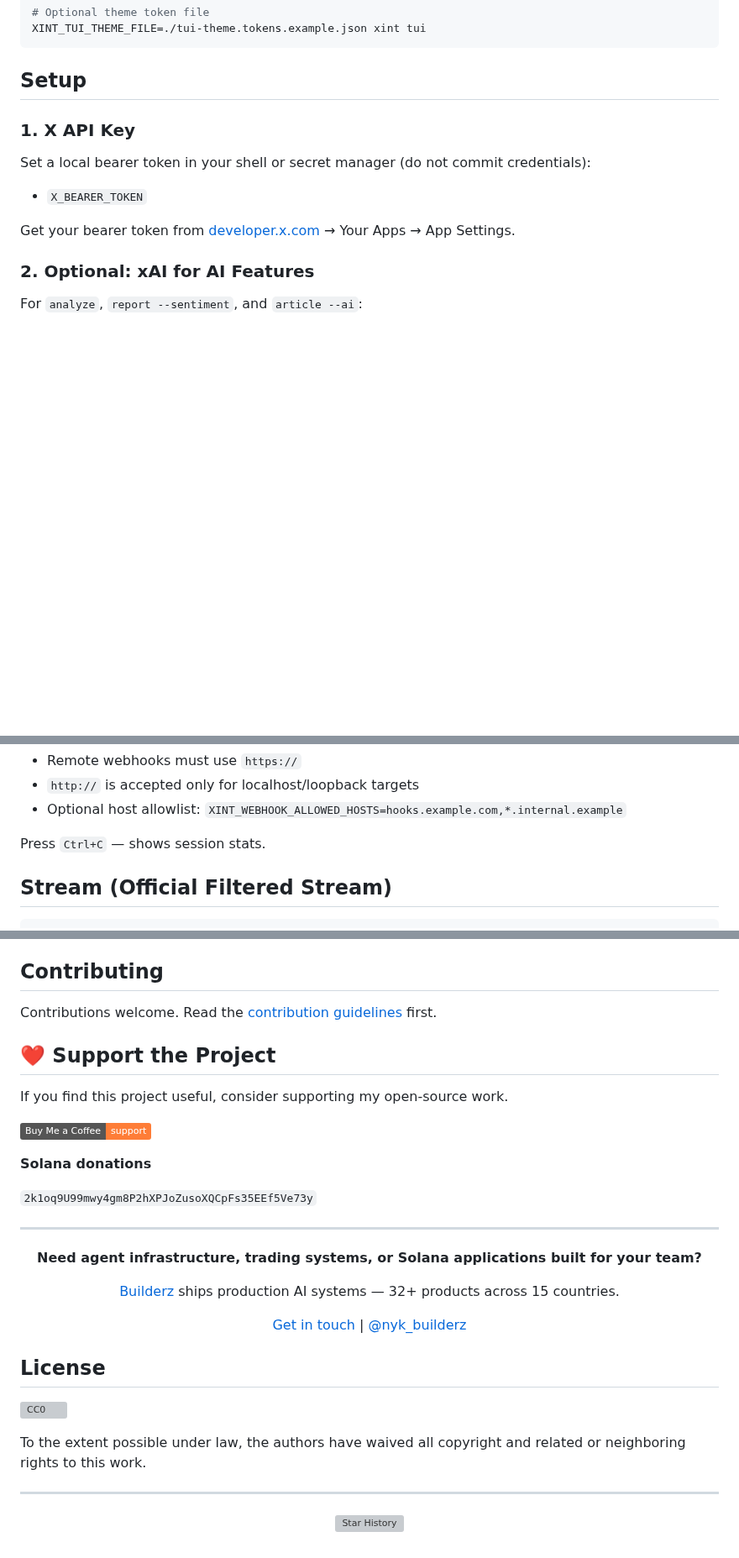
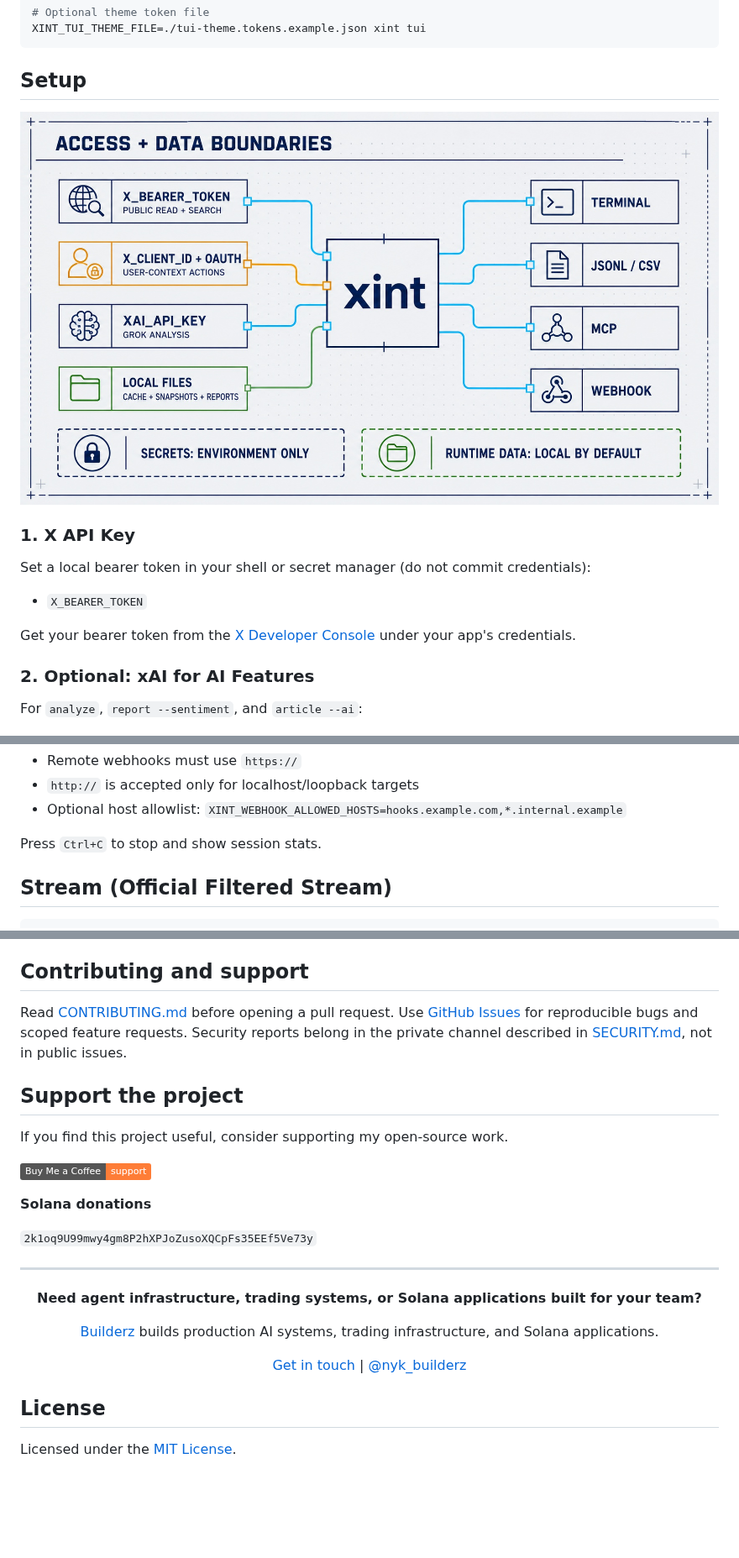
Before and after one commit to 0xNyk/xint, a Markdown page: README.md, 3 parts joined by grey strips. Shown at 84% size. GitHub-like rendering; pictures changed too: assets/readme/access-data-boundaries.jpeg (added); badges without logos; blank space fills up the shorter version; grey boxes are pictures that could not be loaded.

```diff
--- a/README.md
+++ b/README.md
@@ -120,12 +135,14 @@ XINT_TUI_THEME_FILE=./tui-theme.tokens.example.json xint tui
 
 ## Setup
 
+![xint keeps X, OAuth, xAI, and local runtime data behind separate access boundaries](assets/readme/access-data-boundaries.jpeg)
+
 ### 1. X API Key
 
 Set a local bearer token in your shell or secret manager (do not commit credentials):
 - `X_BEARER_TOKEN`
 
-Get your bearer token from [developer.x.com](https://developer.x.com) → Your Apps → App Settings.
+Get your bearer token from the [X Developer Console](https://console.x.com) under your app's credentials.
 
 ### 2. Optional: xAI for AI Features
 
@@ -224,7 +241,7 @@ Webhook safety:
 - `http://` is accepted only for localhost/loopback targets
 - Optional host allowlist: `XINT_WEBHOOK_ALLOWED_HOSTS=hooks.example.com,*.internal.example`
 
-Press `Ctrl+C` — shows session stats.
+Press `Ctrl+C` to stop and show session stats.
 
 ## Stream (Official Filtered Stream)
 
@@ -512,11 +523,11 @@ Release report:
 - Disable with `--no-report`
 
 
-## Contributing
+## Contributing and support
 
-Contributions welcome. Read the [contribution guidelines](CONTRIBUTING.md) first.
+Read [CONTRIBUTING.md](CONTRIBUTING.md) before opening a pull request. Use [GitHub Issues](https://github.com/0xNyk/xint/issues) for reproducible bugs and scoped feature requests. Security reports belong in the private channel described in [SECURITY.md](SECURITY.md), not in public issues.
 
-## ❤️ Support the Project
+## Support the project
 
 If you find this project useful, consider supporting my open-source work.
 
@@ -533,7 +544,7 @@ If you find this project useful, consider supporting my open-source work.
 
 **Need agent infrastructure, trading systems, or Solana applications built for your team?**
 
-[Builderz](https://builderz.dev) ships production AI systems — 32+ products across 15 countries.
+[Builderz](https://builderz.dev) builds production AI systems, trading infrastructure, and Solana applications.
 
 [Get in touch](https://builderz.dev) | [@nyk_builderz](https://x.com/nyk_builderz)
 
@@ -541,15 +552,4 @@ If you find this project useful, consider supporting my open-source work.
 
 ## License
 
-[![CC0](https://licensebuttons.net/p/zero/1.0/88x31.png)](https://creativecommons.org/publicdomain/zero/1.0/)
-
-To the extent possible under law, the authors have waived all copyright and
-related or neighboring rights to this work.
-
----
-
-<p align="center">
-  <a href="https://star-history.com/#0xNyk/xint&Date">
-    <img src="https://api.star-history.com/svg?repos=0xNyk/xint&type=Date" alt="Star History" width="400">
-  </a>
-</p>
+Licensed under the [MIT License](LICENSE).
```
Also changed, not shown: other parts of README.md (+41 -32 lines), CONTRIBUTING.md (+14 -6 lines), SECURITY.md (added, +26 -0 lines), assets/github-social.png (added), assets/readme/cost-control.jpeg (added), assets/readme/query-intelligence-loop.jpeg (added), assets/readme/xint-intelligence-cli.jpeg (added), 3 other files.
